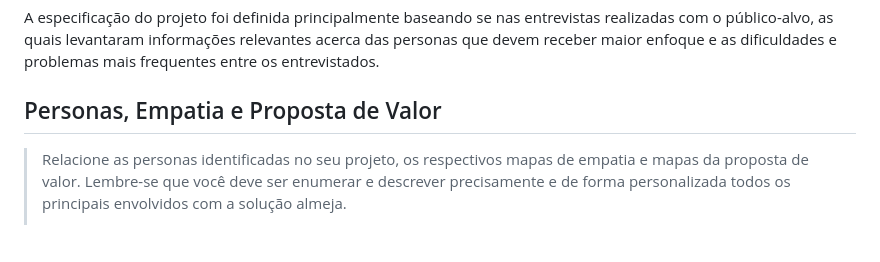
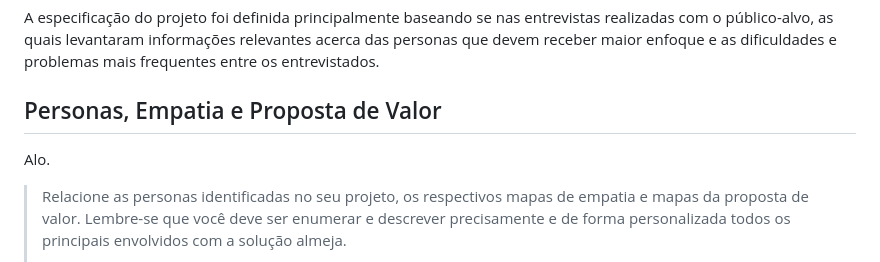
Before and after one commit to ICEI-PUC-Minas-PPLCC-TI/ti-1-ppl-cc-m-20231-tempo-e-gestao-de-tarefas2, a Markdown page: docs/relatorio/Relatorio Tecnico - TEMPLATE.md, the part around the change. Rendered like a GitHub page; blank space fills up the shorter version.

Commit message:
UPDATE CHAD

```diff
--- a/docs/relatorio/Relatorio Tecnico - TEMPLATE.md
+++ b/docs/relatorio/Relatorio Tecnico - TEMPLATE.md
@@ -84,7 +84,7 @@ A especificação do projeto foi definida principalmente baseando se nas entrevi
 
 ## Personas, Empatia e Proposta de Valor
 
-
+Alo.
 
 
 > Relacione as personas identificadas no seu projeto, os respectivos mapas de empatia e
```
